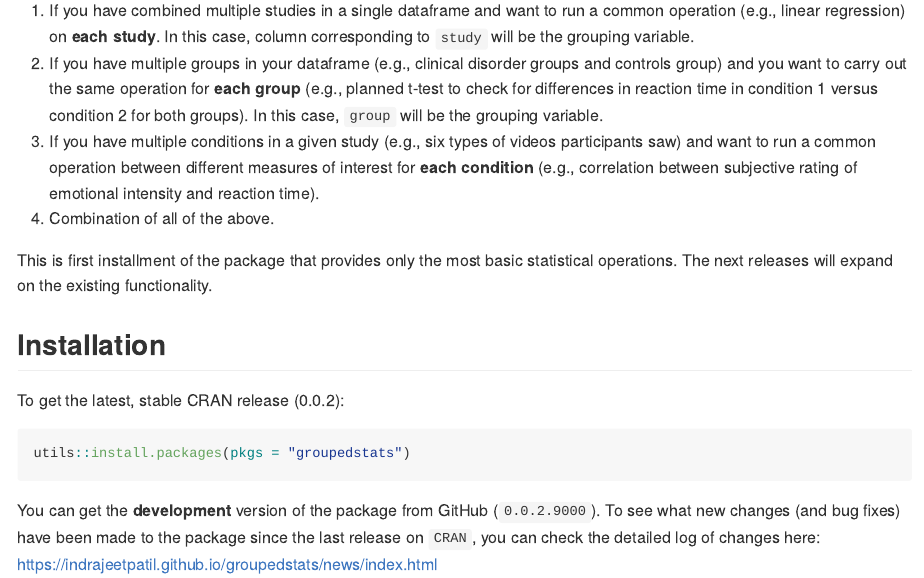
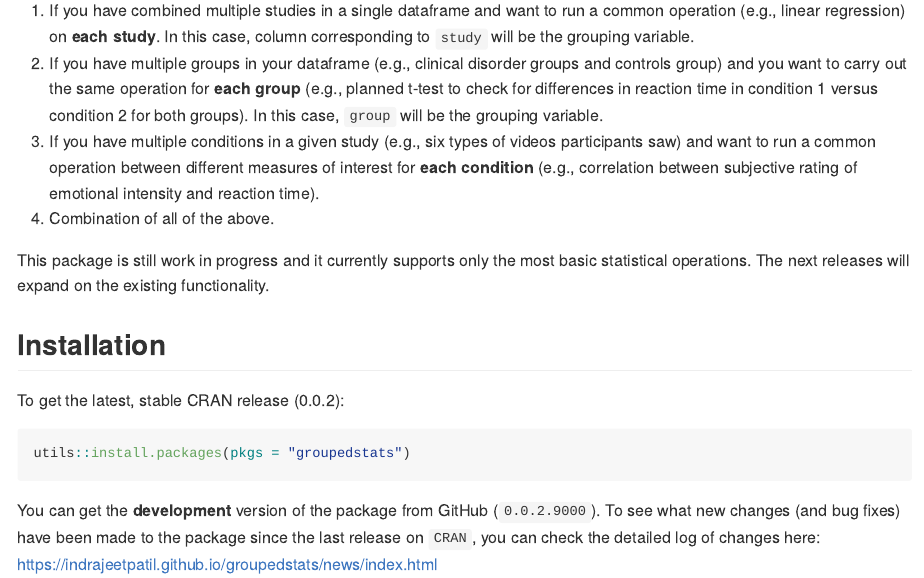
Before and after one commit to IndrajeetPatil/groupedstats, an R Markdown document (README.Rmd): the page in a window 1100 px wide, from 290 px down. The pictures show the output file README.md that the author committed with the source, drawn offline in the style of GitHub; long lines of code are wrapped; badge pictures from the web are left out.

Commit message:
updated readme

```diff
--- a/README.Rmd
+++ b/README.Rmd
@@ -51,8 +51,8 @@ dataframe. This is a common situation, as illustrated by few example cases-
     subjective rating of emotional intensity and reaction time).
 4. Combination of all of the above.
 
-This is first installment of the package that provides only the most basic
-statistical operations. The next releases will expand on the existing
+This package is still work in progress and it currently supports only the most
+basic statistical operations. The next releases will expand on the existing
 functionality.
 
 ## Installation
```
Also changed, not shown: README.md, 1 other file.
